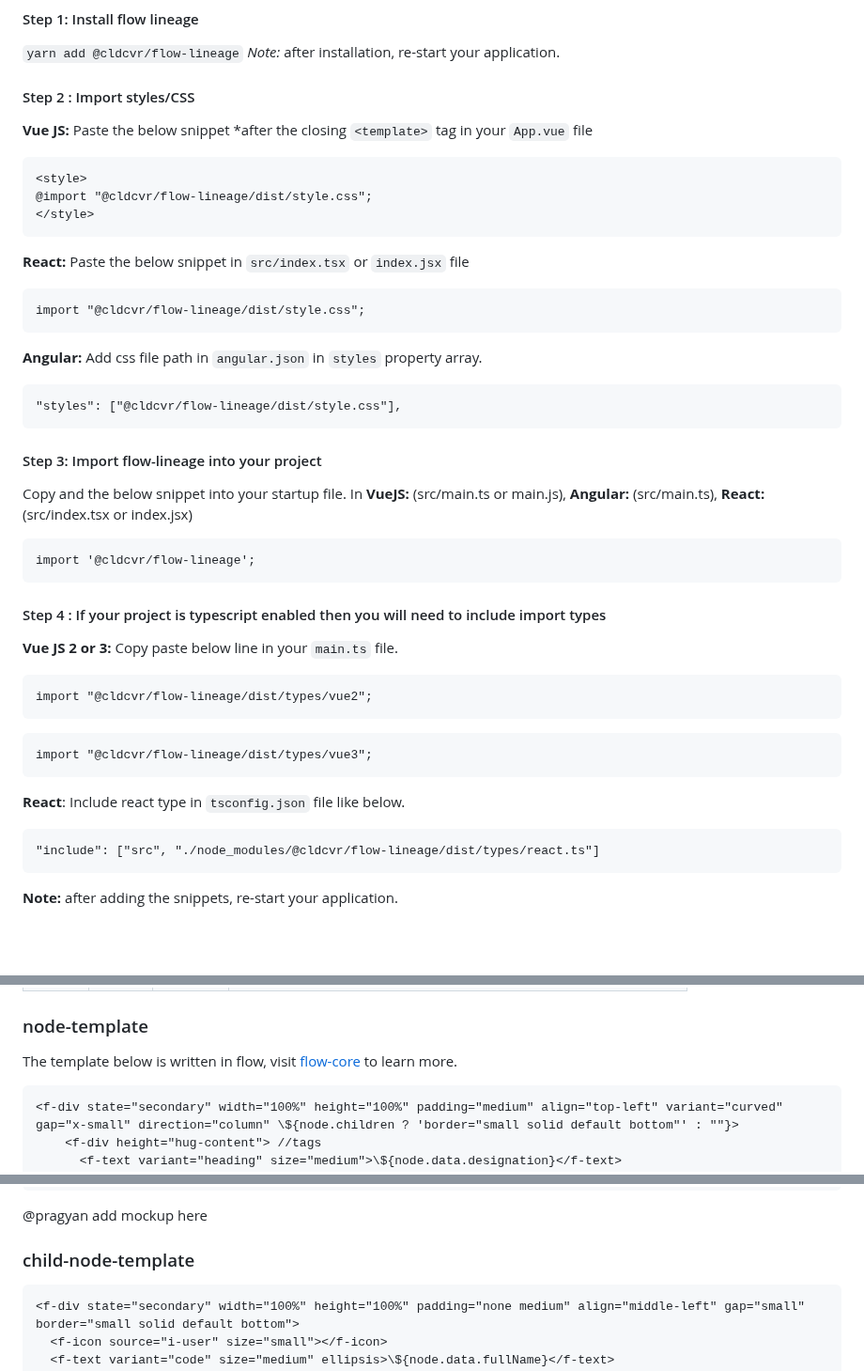
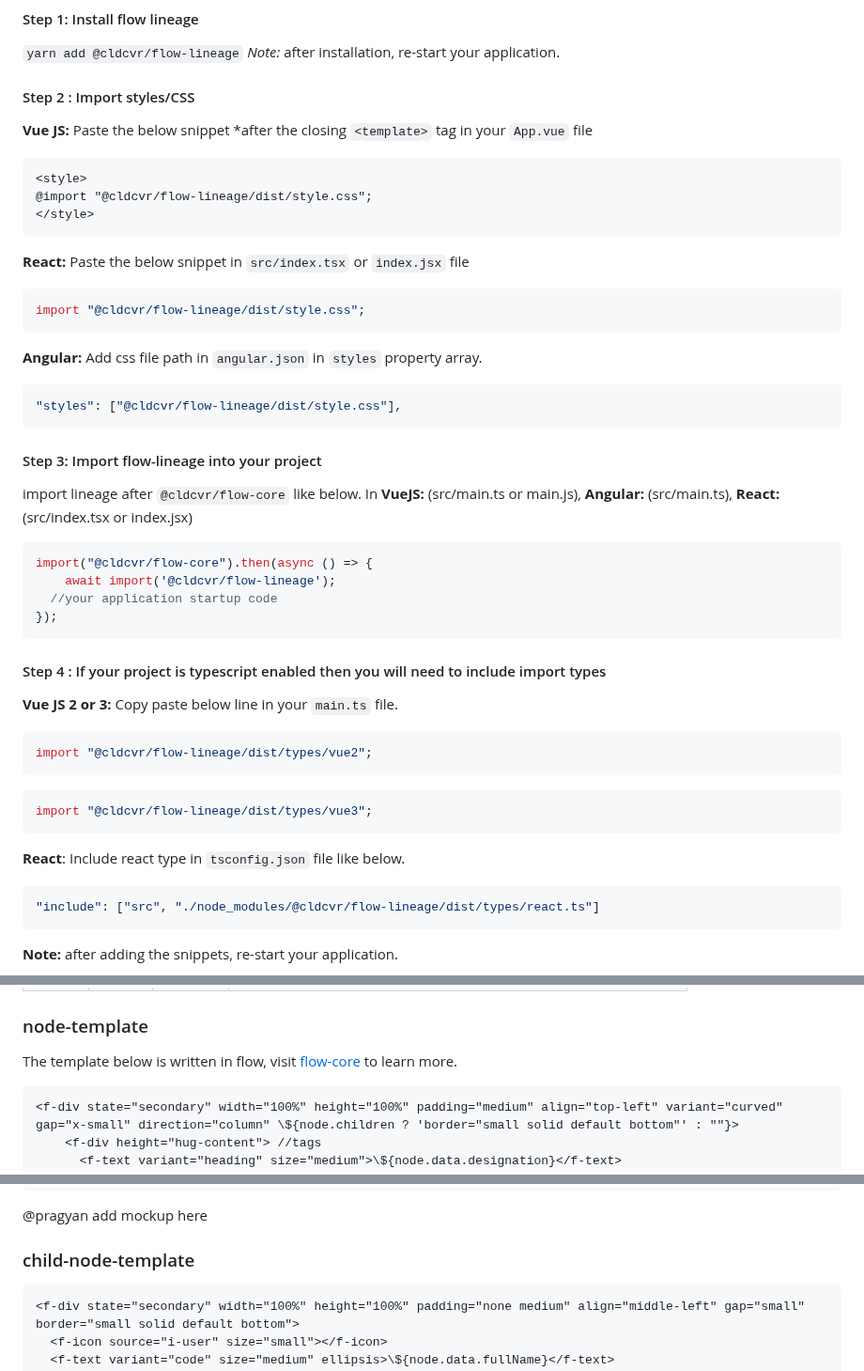
Before and after one commit to ollionorg/flow-lineage, a Markdown page: README.md, 3 parts joined by grey strips. Shown at 94% size. GitHub-like rendering; blank space fills up the shorter version.

Commit message:
:memo: FLOW-558 readme updated

````diff
--- a/README.md
+++ b/README.md
@@ -14,38 +14,41 @@ If you do not have an existing front-end project, you can easily create one from
 
 #### Step 2 : Import styles/CSS
 **Vue JS:** Paste the below snippet *after the closing `<template>` tag in your `App.vue` file
-```
+```html
 <style>
 @import "@cldcvr/flow-lineage/dist/style.css";
 </style>
 ```
 
 **React:** Paste the below snippet in `src/index.tsx` or `index.jsx` file
-```
+```Javascript
 import "@cldcvr/flow-lineage/dist/style.css";
 ```
 **Angular:** Add css file path in `angular.json` in `styles` property array.
 
-```
+```json
 "styles": ["@cldcvr/flow-lineage/dist/style.css"],
 ```
 #### Step 3: Import flow-lineage into your project
-Copy and the below snippet into your startup file. In **VueJS:** (src/main.ts or main.js), **Angular:** (src/main.ts), **React:** (src/index.tsx or index.jsx)
-```
-import '@cldcvr/flow-lineage';
+import lineage after `@cldcvr/flow-core` like below. In **VueJS:** (src/main.ts or main.js), **Angular:** (src/main.ts), **React:** (src/index.tsx or index.jsx)
+```javascript
+import("@cldcvr/flow-core").then(async () => {
+	await import('@cldcvr/flow-lineage');
+  //your application startup code
+});
 ```
 
 #### Step 4 : If your project is typescript enabled then you will need to include import types
 **Vue JS 2 or 3:** Copy paste below line in your `main.ts` file.
-```
+```Javascript
 import "@cldcvr/flow-lineage/dist/types/vue2";
 ```
-```
+```Javascript
 import "@cldcvr/flow-lineage/dist/types/vue3";
 ```
 
 **React**: Include react type in `tsconfig.json` file like below.
-```
+```json
 "include": ["src", "./node_modules/@cldcvr/flow-lineage/dist/types/react.ts"]
 ```
 
@@ -240,7 +243,7 @@ Links are the connections drawn between nodes.
 ### node-template
 The template below is written in flow, visit [flow-core](https://github.com/cldcvr/flow-core) to learn more.
 
-```
+```html
 <f-div state="secondary" width="100%" height="100%" padding="medium" align="top-left" variant="curved" gap="x-small" direction="column" \${node.children ? 'border="small solid default bottom"' : ""}>
 	<f-div height="hug-content"> //tags
 	  <f-text variant="heading" size="medium">\${node.data.designation}</f-text>
@@ -265,7 +268,7 @@ The template below is written in flow, visit [flow-core](https://github.com/cldc
 
 ### child-node-template
 
-```
+```html
 <f-div state="secondary" width="100%" height="100%" padding="none medium" align="middle-left" gap="small" border="small solid default bottom">
   <f-icon source="i-user" size="small"></f-icon>
   <f-text variant="code" size="medium" ellipsis>\${node.data.fullName}</f-text>
````
